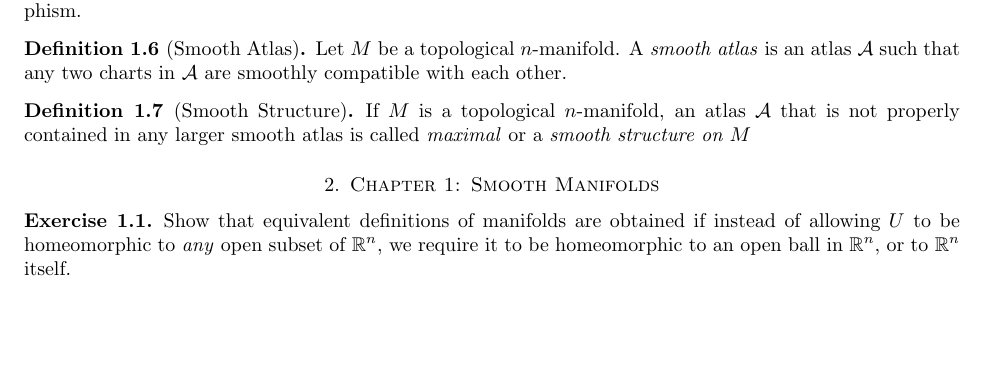
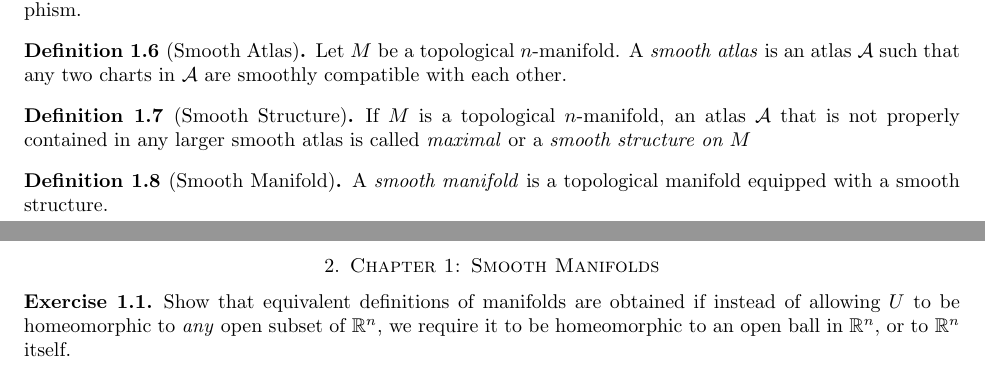
Before and after one commit to hidenori-shinohara/smooth_manifolds, a LaTeX paper (introduction_to_smooth_manifolds_notes.tex, which reads dictionary.tex): part of page 1 of 4 before the commit and two parts of pages 1 and 2 of 4 after it, the two joined at a grey line, cut so that both start at the same text, the shorter picture padded with empty space. Compiled offline with pdfLaTeX.

Commit message:
Smooth manifold

```diff
--- a/dictionary.tex
+++ b/dictionary.tex
@@ -44,3 +44,7 @@
 \begin{defn}[Smooth Structure]
   If $M$ is a topological $n$-manifold, an atlas $\mathcal{A}$ that is not properly contained in any larger smooth atlas is called \textit{maximal} or a \textit{smooth structure on $M$}
 \end{defn}
+
+\begin{defn}[Smooth Manifold]
+  A \textit{smooth manifold} is a topological manifold equipped with a smooth structure.
+\end{defn}
```
Also changed, not shown: introduction_to_smooth_manifolds_notes.pdf.
